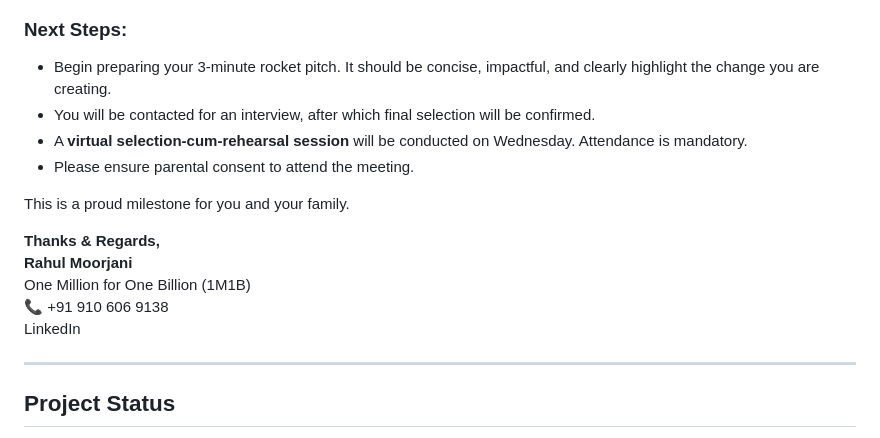
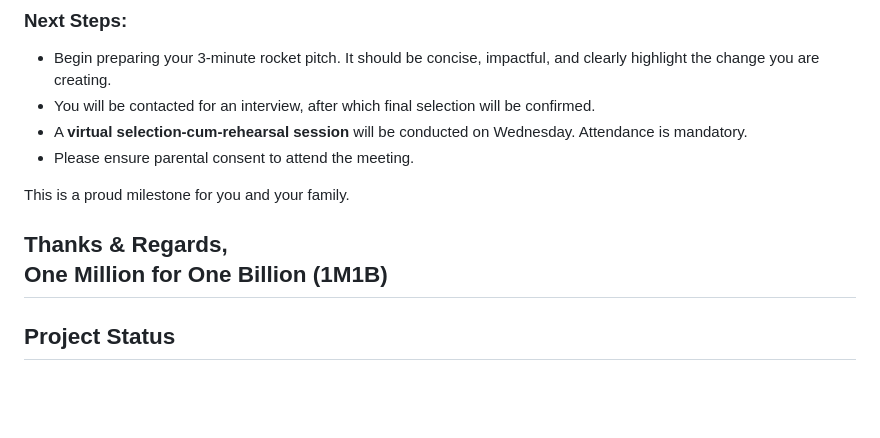
Before and after one commit to 1stsimplifycode/SDG_MIRROR_GREEN_ROOMS, a Markdown page: README.md, the part around the change. GitHub-like rendering; blank space fills up the shorter version.

Commit message:
Update README to remove personal details
Removed personal contact information and LinkedIn reference.

```diff
--- a/README.md
+++ b/README.md
@@ -146,11 +146,7 @@ The showcase meeting will also include leadership representatives from **IBM**,
 This is a proud milestone for you and your family.
 
 **Thanks & Regards,**
-**Rahul Moorjani**
 One Million for One Billion (1M1B)
-📞 +91 910 606 9138
-LinkedIn
-
 ---
 
 ## Project Status
```
